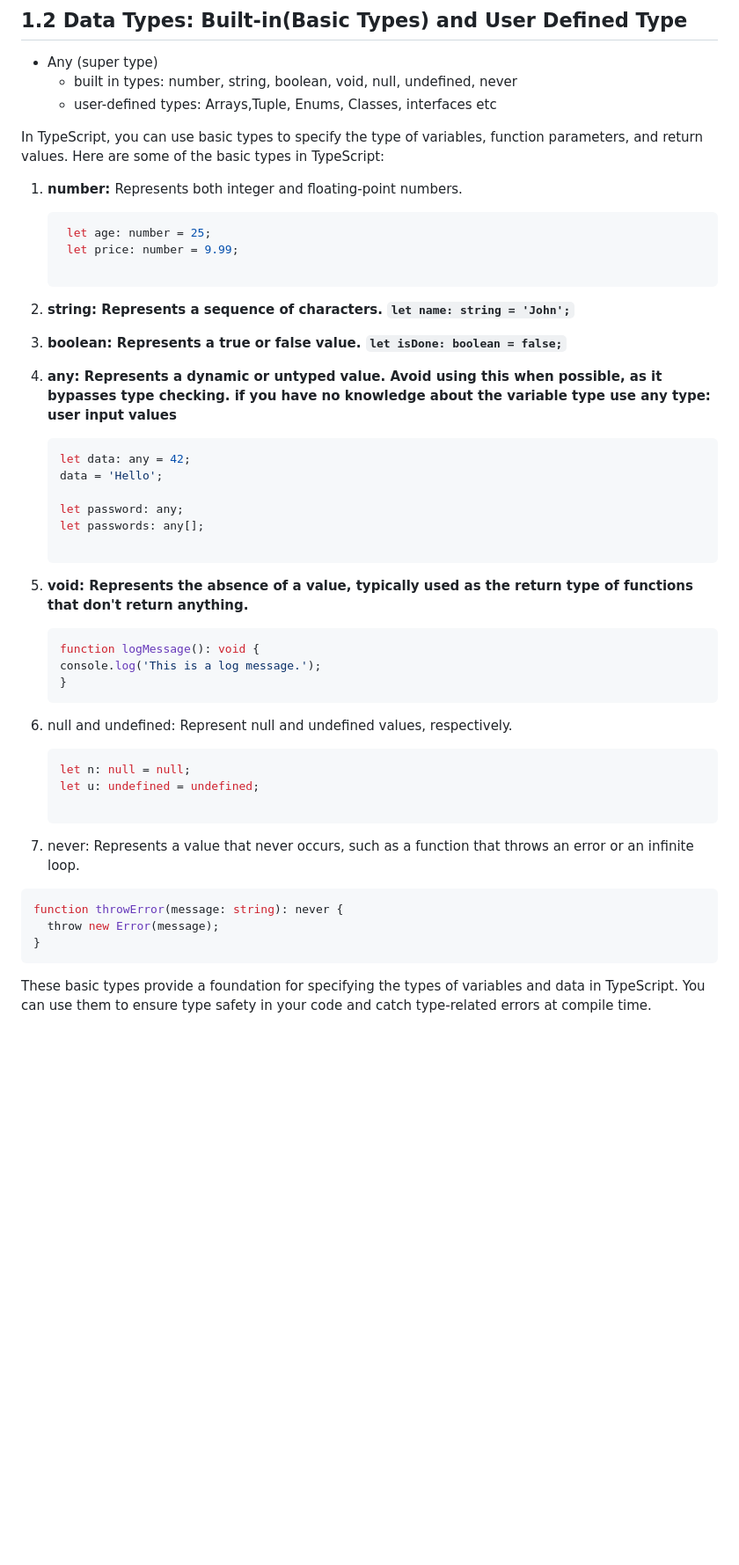
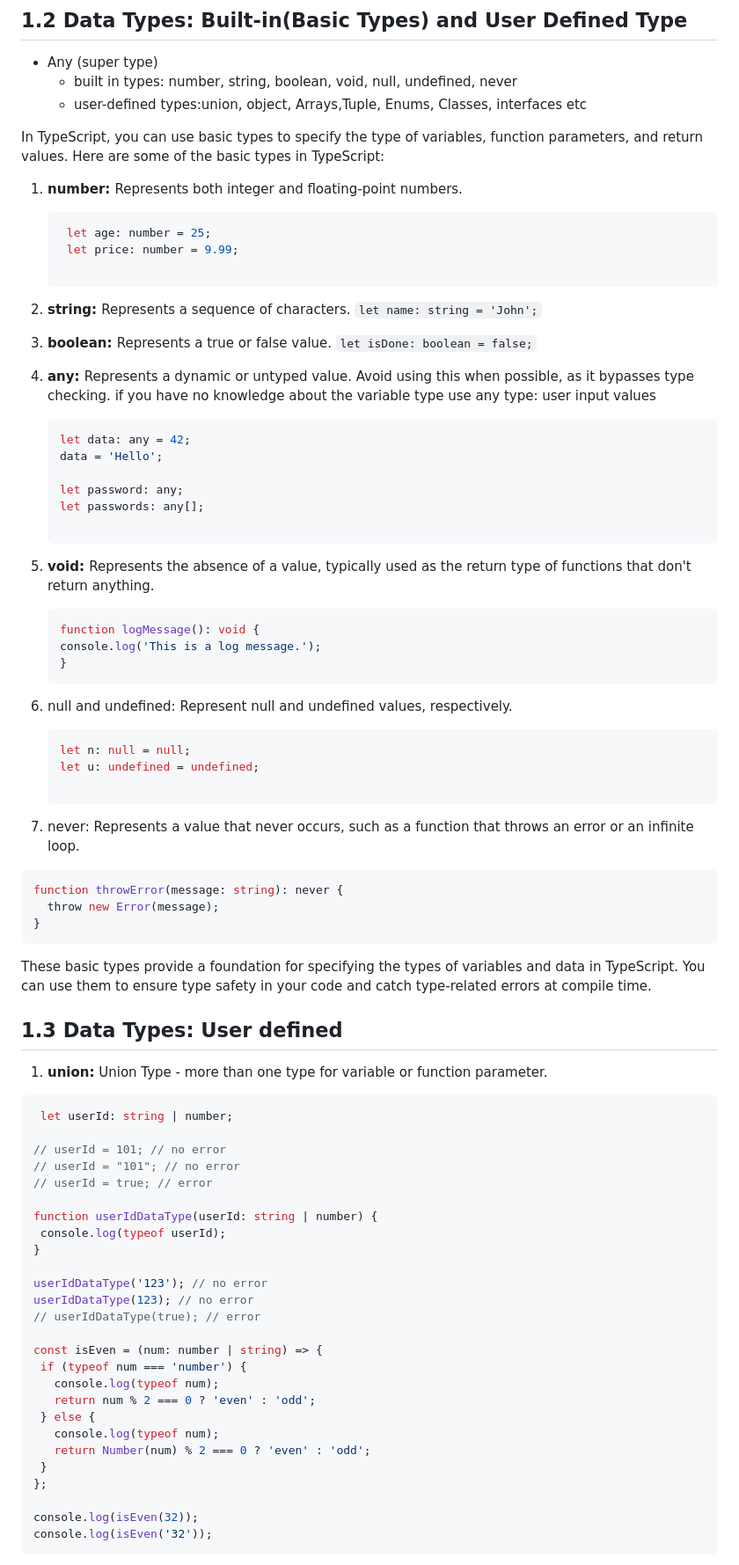
Before and after one commit to MohammadRayhan190720/typescript-pracrice-code, a Markdown page: README.md, the part around one of its changes. Shown at 88% size. Drawn GitHub-style; blank space fills up the shorter version.

````diff
--- a/README.md
+++ b/README.md
@@ -101,36 +101,36 @@ name. //intellisense support will be here
 ## 1.2 Data Types: Built-in(Basic Types) and User Defined Type
 - Any (super type)
   - built in types: number, string, boolean, void, null, undefined, never
-  - user-defined types: Arrays,Tuple, Enums, Classes, interfaces etc
+  - user-defined types:union, object, Arrays,Tuple, Enums, Classes, interfaces etc
 
 In TypeScript, you can use basic types to specify the type of variables, function parameters, and return values. Here are some of the basic types in TypeScript:
 
 1. <b> number: </b> Represents both integer and floating-point numbers.
-   ``` javascript
+   ``` typescript
     let age: number = 25;
     let price: number = 9.99;
 
-2. <b> string: <b> Represents a sequence of characters.
+2. <b> string: </b> Represents a sequence of characters.
    ` let name: string = 'John'; `
 
-3. <b> boolean: <b>  Represents a true or false value.
+3. <b> boolean: </b>  Represents a true or false value.
    `let isDone: boolean = false;`
 
-4. <b> any: <b> Represents a dynamic or untyped value. Avoid using this when possible, as it bypasses type checking. if you have no knowledge about the variable type use any type: user input values
-   ``` javascript
+4. <b> any: </b> Represents a dynamic or untyped value. Avoid using this when possible, as it bypasses type checking. if you have no knowledge about the variable type use any type: user input values
+   ``` typescript
    let data: any = 42;
    data = 'Hello';
 
    let password: any;
    let passwords: any[];
 
-5. <b> void: <b> Represents the absence of a value, typically used as the return type of functions that don't return anything.
-   ```javascript
+5. <b> void: </b> Represents the absence of a value, typically used as the return type of functions that don't return anything.
+   ```typescript
    function logMessage(): void {
    console.log('This is a log message.');
    }
 6. null and undefined: Represent null and undefined values, respectively.
-   ```javascript
+   ```typescript
    let n: null = null;
    let u: undefined = undefined;
 
@@ -141,3 +141,35 @@ function throwError(message: string): never {
 }
 ```
 These basic types provide a foundation for specifying the types of variables and data in TypeScript. You can use them to ensure type safety in your code and catch type-related errors at compile time.
+
+## 1.3 Data Types: User defined
+1. <b> union:</b> Union Type - more than one type for variable or function parameter.
+ ```typescript
+  let userId: string | number;
+
+ // userId = 101; // no error
+ // userId = "101"; // no error
+// userId = true; // error
+
+function userIdDataType(userId: string | number) {
+  console.log(typeof userId);
+}
+
+userIdDataType('123'); // no error
+userIdDataType(123); // no error
+// userIdDataType(true); // error
+
+const isEven = (num: number | string) => {
+  if (typeof num === 'number') {
+    console.log(typeof num);
+    return num % 2 === 0 ? 'even' : 'odd';
+  } else {
+    console.log(typeof num);
+    return Number(num) % 2 === 0 ? 'even' : 'odd';
+  }
+};
+
+console.log(isEven(32));
+console.log(isEven('32'));
+```
+
````
Also changed, not shown: other parts of README.md (+198 -0 lines).
